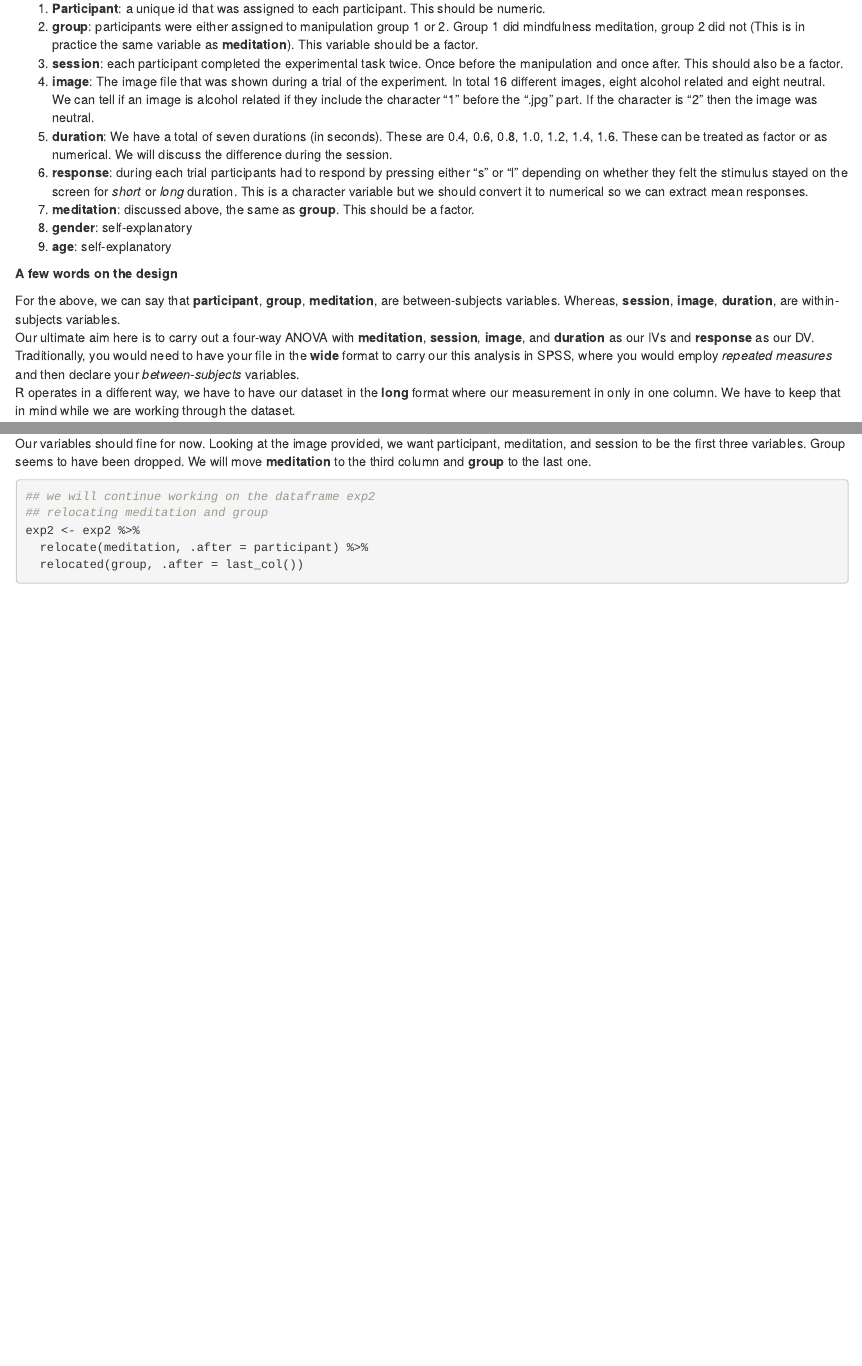
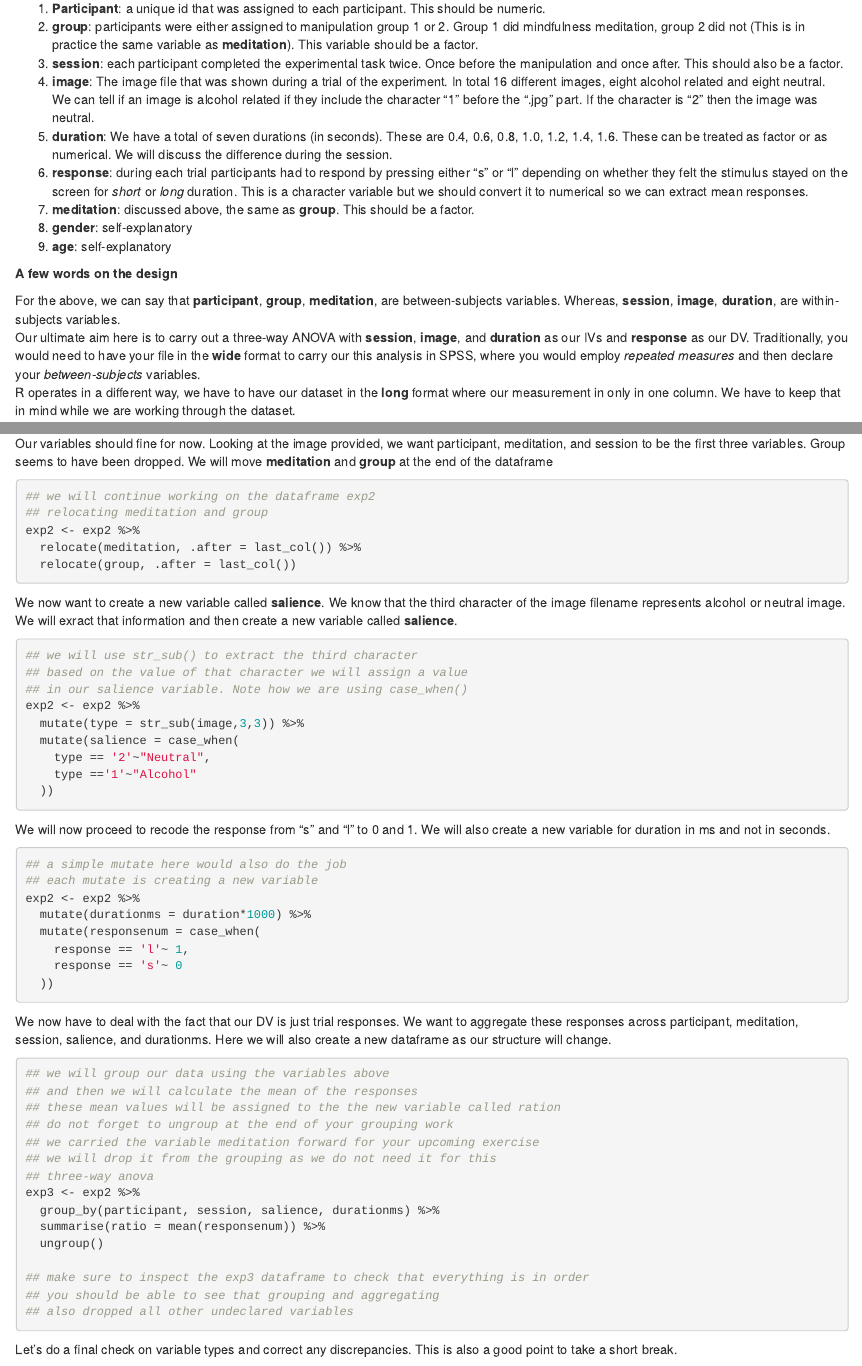
Before and after one commit to lgonidis/KentRtraining, an R Markdown document (06-Bringing-Everything-Together-Part-I.Rmd): the page in a window 1100 px wide, from 320 px down, and a second part further down, joined at a grey line. Rendered offline with R 4.5, knitr and Pandoc, with nearby package versions; drawn as R Markdown's standard HTML page in place of the format the file asks for.

Commit message:
updated session 7

````diff
--- a/06-Bringing-Everything-Together-Part-I.Rmd
+++ b/06-Bringing-Everything-Together-Part-I.Rmd
@@ -24,7 +24,7 @@ Working with the datafile **"alcohol_exp.csv"** we want to bring the dataset to
 **A few words on the design**
 
 For the above, we can say that **participant**, **group**, **meditation**, are between-subjects variables. Whereas, **session**, **image**, **duration**, are within-subjects variables.
-Our ultimate aim here is to carry out a four-way ANOVA with **meditation**, **session**, **image**, and **duration** as our IVs and **response** as our DV. Traditionally, you would need to have your file in the **wide** format to carry our this analysis in SPSS, where you would employ *repeated measures* and then declare your *between-subjects* variables.
+Our ultimate aim here is to carry out a three-way ANOVA with **session**, **image**, and **duration** as our IVs and **response** as our DV. Traditionally, you would need to have your file in the **wide** format to carry our this analysis in SPSS, where you would employ *repeated measures* and then declare your *between-subjects* variables.
 R operates in a different way, we have to have our dataset in the **long** format where our measurement in only in one column. We have to keep that in mind while we are working through the dataset.
 
 Our dataset should look like this just before our analysis:
@@ -127,13 +127,68 @@ mutate(across(c(group , session, meditation, gender, group), as.factor))
 
 As you work more with tidyverse you can decide on the style and approach that suites you most. For the purposes of this training we will stick to the first approach so you can work out the steps that you followed.
 
-Our variables should fine for now. Looking at the image provided, we want participant, meditation, and session to be the first three variables. Group seems to have been dropped. We will move **meditation** to the third column and **group** to the last one.
+Our variables should fine for now. Looking at the image provided, we want participant, meditation, and session to be the first three variables. Group seems to have been dropped. We will move **meditation** and **group** at the end of the dataframe
 
 ```{r eval=FALSE}
 
 ## we will continue working on the dataframe exp2
 ## relocating meditation and group
 exp2 <- exp2 %>%
-  relocate(meditation, .after = participant) %>%
-  relocated(group, .after = last_col())
+  relocate(meditation, .after = last_col()) %>%
+  relocate(group, .after = last_col())
 ```
+
+
+We now want to create a new variable called **salience**. We know that the third character of the image filename represents alcohol or neutral image. We will exract that information and then create a new variable called **salience**.
+```{r eval=FALSE}
+
+## we will use str_sub() to extract the third character
+## based on the value of that character we will assign a value
+## in our salience variable. Note how we are using case_when()
+exp2 <- exp2 %>%
+  mutate(type = str_sub(image,3,3)) %>%
+  mutate(salience = case_when(
+    type == '2'~"Neutral",
+    type =='1'~"Alcohol"
+  ))
+```
+
+
+We will now proceed to recode the response from "s" and "l" to 0 and 1. We will also create a new variable for duration in ms and not in seconds.
+
+```{r eval=FALSE}
+
+## a simple mutate here would also do the job
+## each mutate is creating a new variable
+exp2 <- exp2 %>%
+  mutate(durationms = duration*1000) %>%
+  mutate(responsenum = case_when(
+    response == 'l'~ 1,
+    response == 's'~ 0
+  ))
+```
+
+
+We now have to deal with the fact that our DV is just trial responses. We want to aggregate these responses across participant, meditation, session, salience, and durationms. Here we will also create a new dataframe as our structure will change.
+
+```{r eval=FALSE}
+
+## we will group our data using the variables above
+## and then we will calculate the mean of the responses
+## these mean values will be assigned to the the new variable called ration
+## do not forget to ungroup at the end of your grouping work
+## we carried the variable meditation forward for your upcoming exercise
+## we will drop it from the grouping as we do not need it for this
+## three-way anova
+exp3 <- exp2 %>%
+  group_by(participant, session, salience, durationms) %>%
+  summarise(ratio = mean(responsenum)) %>%
+  ungroup()
+
+## make sure to inspect the exp3 dataframe to check that everything is in order
+## you should be able to see that grouping and aggregating
+## also dropped all other undeclared variables
+```
+
+Let's do a final check on variable types and correct any discrepancies.
+This is also a good point to take a short break.
````
Also changed, not shown: 06-Bringing-Everything-Together-Part-I.Rmd (4 more changed lines), 2 other files.
